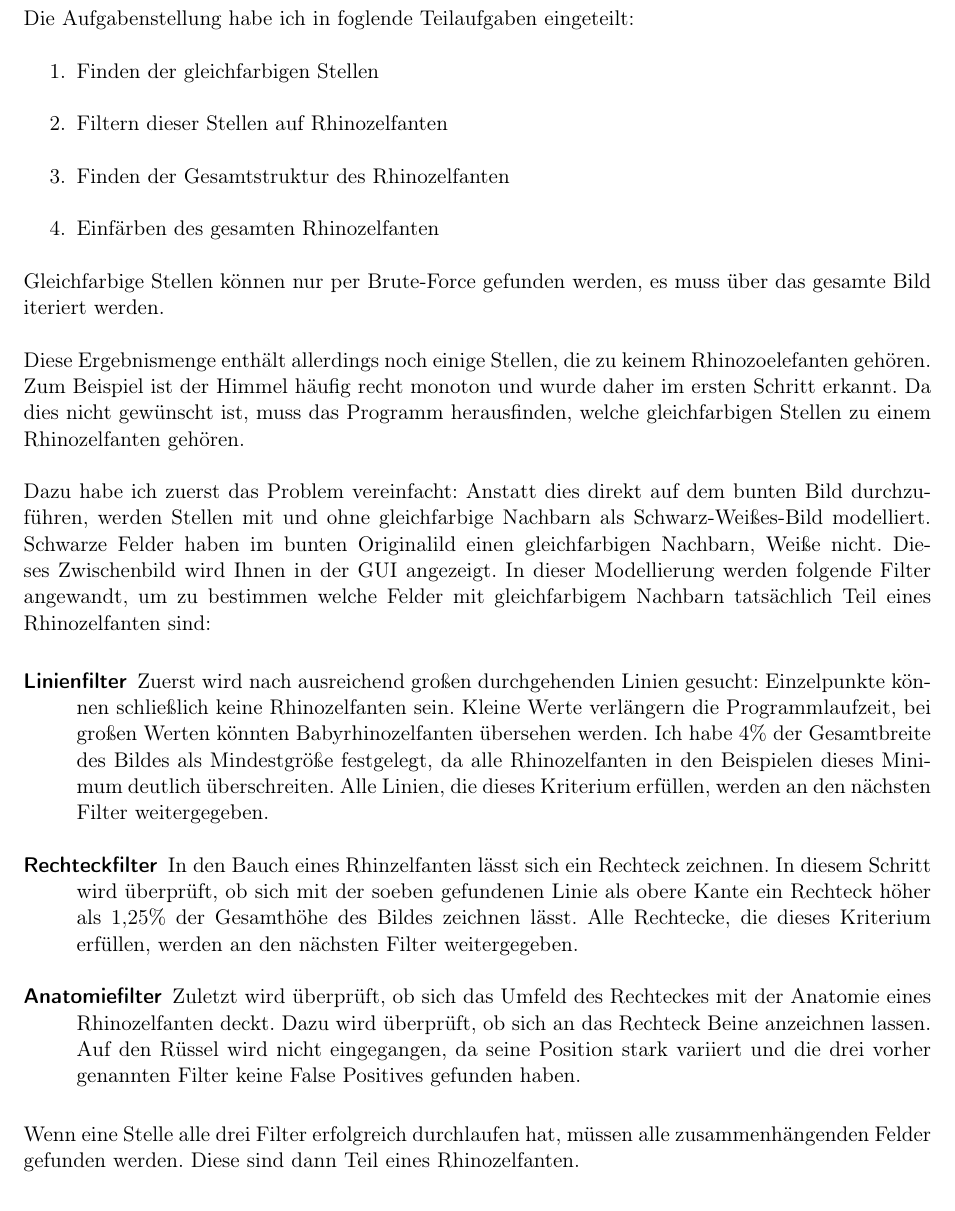
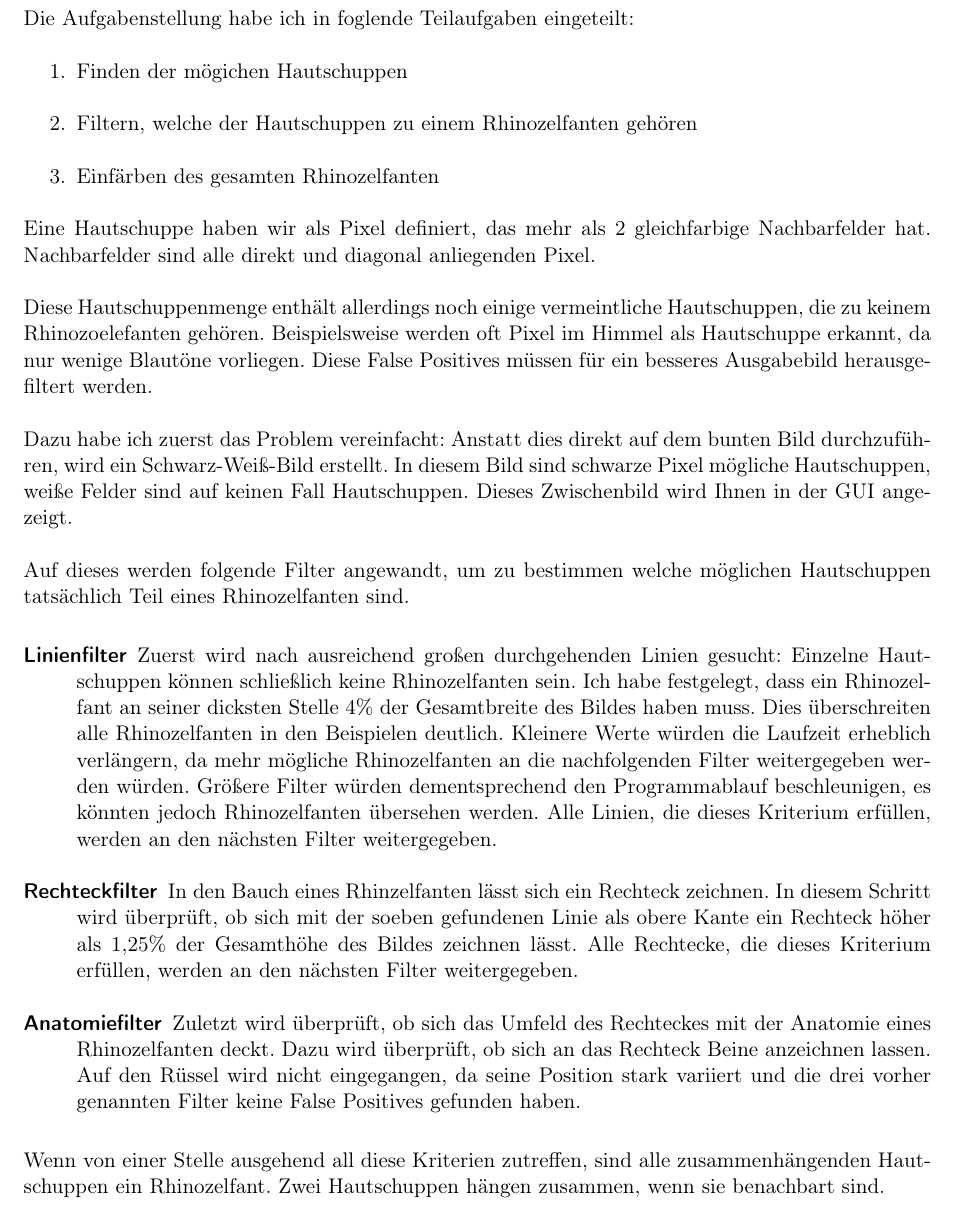
Before and after one commit to laurenzfg/bwinf35-rhinozelfant-doku, a LaTeX document (skript.tex, which reads loesungsidee.tex): part of page 2 of 8, cut so that both start at the same text. Compiled offline with pdfLaTeX.

Commit message:
Neuese Hautschuppenkriterium + Sonst. Verbesserugen

```diff
--- a/loesungsidee.tex
+++ b/loesungsidee.tex
@@ -1,24 +1,25 @@
 Die Aufgabenstellung habe ich in foglende Teilaufgaben eingeteilt:
 \begin{enumerate}
-	\item Finden der gleichfarbigen Stellen
-	\item Filtern dieser Stellen auf Rhinozelfanten
-	\item Finden der Gesamtstruktur des Rhinozelfanten
+	\item Finden der mögichen Hautschuppen
+	\item Filtern, welche der Hautschuppen zu einem Rhinozelfanten gehören
 	\item Einfärben des gesamten Rhinozelfanten
 \end{enumerate}
 
-Gleichfarbige Stellen können nur per Brute-Force gefunden werden, es muss über das gesamte Bild iteriert werden.
+Eine Hautschuppe haben wir als Pixel definiert, das mehr als 2 gleichfarbige Nachbarfelder hat. Nachbarfelder sind alle direkt und diagonal anliegenden Pixel.
 
-Diese Ergebnismenge enthält allerdings noch einige Stellen, die zu keinem Rhinozoelefanten gehören. Zum Beispiel ist der Himmel häufig recht monoton und wurde daher im ersten Schritt erkannt. Da dies nicht gewünscht ist, muss das Programm herausfinden, welche gleichfarbigen Stellen zu einem Rhinozelfanten gehören.
+Diese Hautschuppenmenge enthält allerdings noch einige vermeintliche Hautschuppen, die zu keinem Rhinozoelefanten gehören. Beispielsweise werden oft Pixel im Himmel als Hautschuppe erkannt, da nur wenige Blautöne vorliegen. Diese False Positives müssen für ein besseres Ausgabebild herausgefiltert werden.
 
-Dazu habe ich zuerst das Problem vereinfacht: Anstatt dies direkt auf dem bunten Bild durchzuführen, werden Stellen mit und ohne gleichfarbige Nachbarn als Schwarz-Weißes-Bild modelliert. Schwarze Felder haben im bunten Originalild einen gleichfarbigen Nachbarn, Weiße nicht. Dieses Zwischenbild wird Ihnen in der GUI angezeigt. In dieser Modellierung werden folgende Filter angewandt, um zu bestimmen welche Felder mit gleichfarbigem Nachbarn tatsächlich Teil eines Rhinozelfanten sind:
+Dazu habe ich zuerst das Problem vereinfacht: Anstatt dies direkt auf dem bunten Bild durchzuführen, wird ein Schwarz-Weiß-Bild erstellt. In diesem Bild sind schwarze Pixel mögliche Hautschuppen, weiße Felder sind auf keinen Fall Hautschuppen. Dieses Zwischenbild wird Ihnen in der GUI angezeigt.
+
+Auf dieses werden folgende Filter angewandt, um zu bestimmen welche möglichen Hautschuppen tatsächlich Teil eines Rhinozelfanten sind.
 
 \begin{description}
-	\item[Linienfilter] Zuerst wird nach ausreichend großen durchgehenden Linien gesucht: Einzelpunkte können schließlich keine Rhinozelfanten sein. Kleine Werte verlängern die Programmlaufzeit, bei großen Werten könnten Babyrhinozelfanten übersehen werden. Ich habe 4\% der Gesamtbreite des Bildes als Mindestgröße festgelegt, da alle Rhinozelfanten in den Beispielen dieses Minimum deutlich überschreiten. Alle Linien, die dieses Kriterium erfüllen, werden an den nächsten Filter weitergegeben.
+	\item[Linienfilter] Zuerst wird nach ausreichend großen durchgehenden Linien gesucht: Einzelne Hautschuppen können schließlich keine Rhinozelfanten sein. Ich habe festgelegt, dass ein Rhinozelfant an seiner dicksten Stelle 4\% der Gesamtbreite des Bildes haben muss. Dies überschreiten alle Rhinozelfanten in den Beispielen deutlich. Kleinere Werte würden die Laufzeit erheblich verlängern, da mehr mögliche Rhinozelfanten an die nachfolgenden Filter weitergegeben werden würden. Größere Filter würden dementsprechend den Programmablauf beschleunigen, es könnten jedoch Rhinozelfanten übersehen werden. Alle Linien, die dieses Kriterium erfüllen, werden an den nächsten Filter weitergegeben.
 	\item[Rechteckfilter] In den Bauch eines Rhinzelfanten lässt sich ein Rechteck zeichnen. In diesem Schritt wird überprüft, ob sich mit der soeben gefundenen Linie als obere Kante ein Rechteck höher als 1,25\% der Gesamthöhe des Bildes zeichnen lässt. Alle Rechtecke, die dieses Kriterium erfüllen, werden an den nächsten Filter weitergegeben.
 	\item[Anatomiefilter] Zuletzt wird überprüft, ob sich das Umfeld des Rechteckes mit der Anatomie eines Rhinozelfanten deckt. Dazu wird überprüft, ob sich an das Rechteck Beine anzeichnen lassen. Auf den Rüssel wird nicht eingegangen, da seine Position stark variiert und die drei vorher genannten Filter keine False Positives gefunden haben.
 \end{description}
 
-Wenn eine Stelle alle drei Filter erfolgreich durchlaufen hat, müssen alle zusammenhängenden Felder gefunden werden. Diese sind dann Teil eines Rhinozelfanten.
+Wenn von einer Stelle ausgehend all diese Kriterien zutreffen, sind alle zusammenhängenden Hautschuppen ein Rhinozelfant. Zwei Hautschuppen hängen zusammen, wenn sie benachbart sind.
 
 \clearpage
 Beispiel: \vspace{3em}
```
Also changed, not shown: loesungsidee.tex (5 more changed lines).
